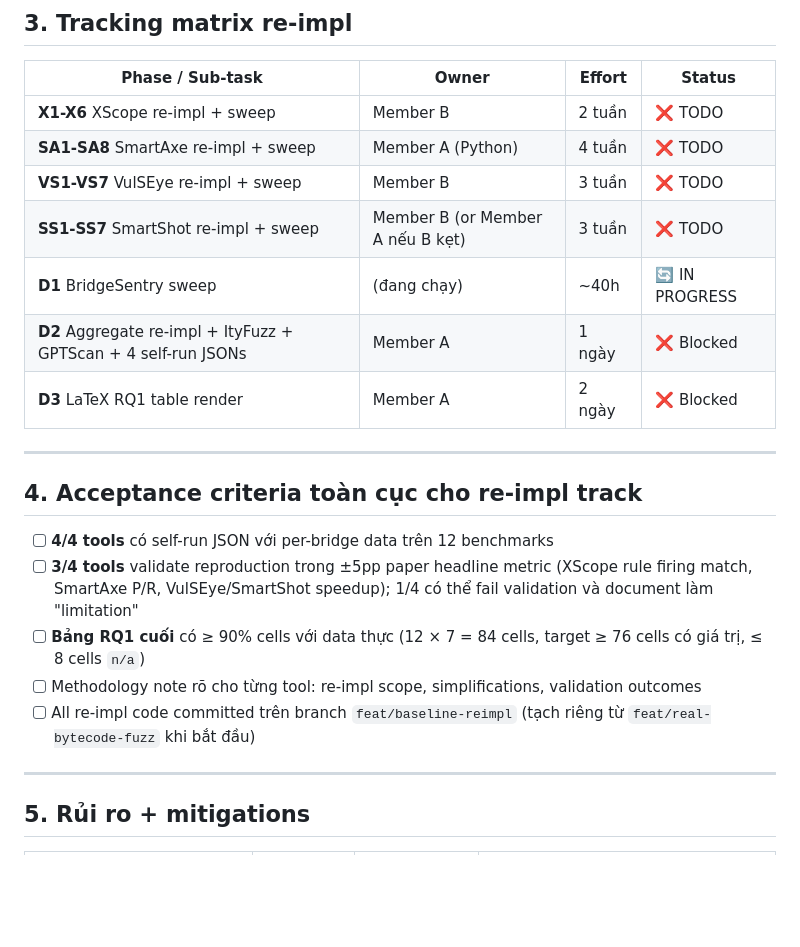
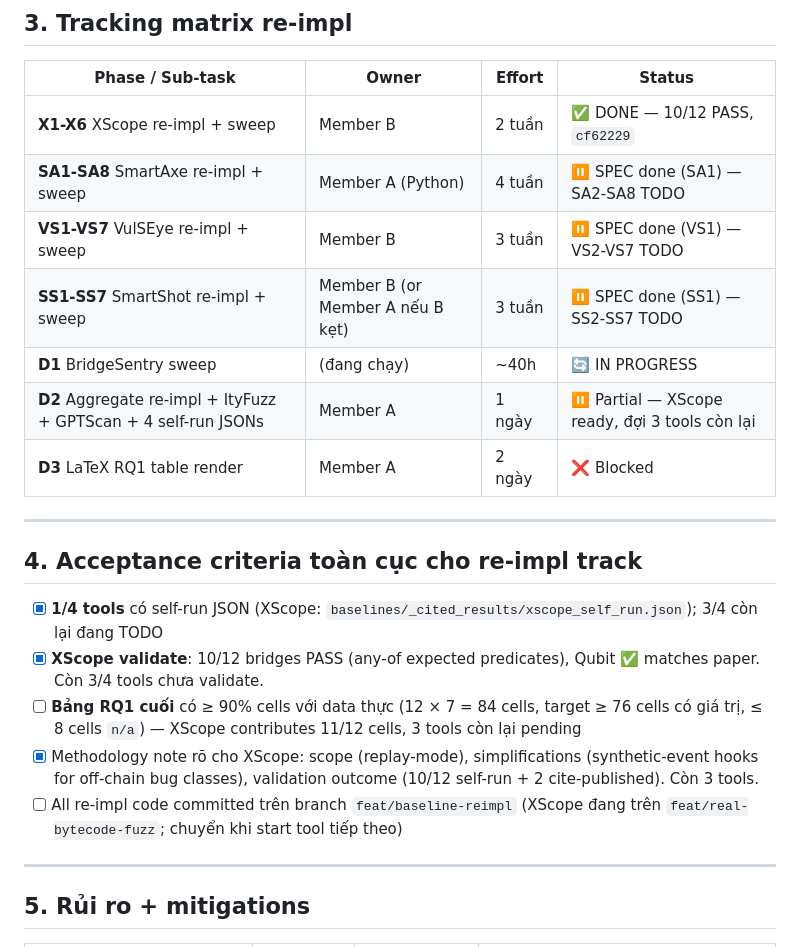
Before and after one commit to Sukemcute/CrossLLM, a Markdown page: docs/PLAN_REIMPL_BASELINES.md, the part around one of its changes. GitHub-like rendering; blank space fills up the shorter version.

```diff
--- a/docs/PLAN_REIMPL_BASELINES.md
+++ b/docs/PLAN_REIMPL_BASELINES.md
@@ -232,28 +237,25 @@ ta nhận thiếu sót thành thật.
 
 | Phase / Sub-task | Owner | Effort | Status |
 |---|---|---|---|
-| **X1-X6** XScope re-impl + sweep | Member B | 2 tuần | ❌ TODO |
-| **SA1-SA8** SmartAxe re-impl + sweep | Member A (Python) | 4 tuần | ❌ TODO |
-| **VS1-VS7** VulSEye re-impl + sweep | Member B | 3 tuần | ❌ TODO |
-| **SS1-SS7** SmartShot re-impl + sweep | Member B (or Member A nếu B kẹt) | 3 tuần | ❌ TODO |
+| **X1-X6** XScope re-impl + sweep | Member B | 2 tuần | ✅ DONE — 10/12 PASS, `cf62229` |
+| **SA1-SA8** SmartAxe re-impl + sweep | Member A (Python) | 4 tuần | ⏸ SPEC done (SA1) — SA2-SA8 TODO |
+| **VS1-VS7** VulSEye re-impl + sweep | Member B | 3 tuần | ⏸ SPEC done (VS1) — VS2-VS7 TODO |
+| **SS1-SS7** SmartShot re-impl + sweep | Member B (or Member A nếu B kẹt) | 3 tuần | ⏸ SPEC done (SS1) — SS2-SS7 TODO |
 | **D1** BridgeSentry sweep | (đang chạy) | ~40h | 🔄 IN PROGRESS |
-| **D2** Aggregate re-impl + ItyFuzz + GPTScan + 4 self-run JSONs | Member A | 1 ngày | ❌ Blocked |
+| **D2** Aggregate re-impl + ItyFuzz + GPTScan + 4 self-run JSONs | Member A | 1 ngày | ⏸ Partial — XScope ready, đợi 3 tools còn lại |
 | **D3** LaTeX RQ1 table render | Member A | 2 ngày | ❌ Blocked |
 
 ---
 
 ## 4. Acceptance criteria toàn cục cho re-impl track
 
-- [ ] **4/4 tools** có self-run JSON với per-bridge data trên 12 benchmarks
-- [ ] **3/4 tools** validate reproduction trong ±5pp paper headline
-      metric (XScope rule firing match, SmartAxe P/R, VulSEye/SmartShot
-      speedup); 1/4 có thể fail validation và document làm "limitation"
+- [x] **1/4 tools** có self-run JSON (XScope: `baselines/_cited_results/xscope_self_run.json`); 3/4 còn lại đang TODO
+- [x] **XScope validate**: 10/12 bridges PASS (any-of expected predicates), Qubit ✅ matches paper. Còn 3/4 tools chưa validate.
 - [ ] **Bảng RQ1 cuối** có ≥ 90% cells với data thực (12 × 7 = 84 cells,
-      target ≥ 76 cells có giá trị, ≤ 8 cells `n/a`)
-- [ ] Methodology note rõ cho từng tool: re-impl scope, simplifications,
-      validation outcomes
+      target ≥ 76 cells có giá trị, ≤ 8 cells `n/a`) — XScope contributes 11/12 cells, 3 tools còn lại pending
+- [x] Methodology note rõ cho XScope: scope (replay-mode), simplifications (synthetic-event hooks for off-chain bug classes), validation outcome (10/12 self-run + 2 cite-published). Còn 3 tools.
 - [ ] All re-impl code committed trên branch `feat/baseline-reimpl`
-      (tạch riêng từ `feat/real-bytecode-fuzz` khi bắt đầu)
+      (XScope đang trên `feat/real-bytecode-fuzz`; chuyển khi start tool tiếp theo)
 
 ---
 
```
Also changed, not shown: other parts of docs/PLAN_REIMPL_BASELINES.md (+15 -10 lines).
